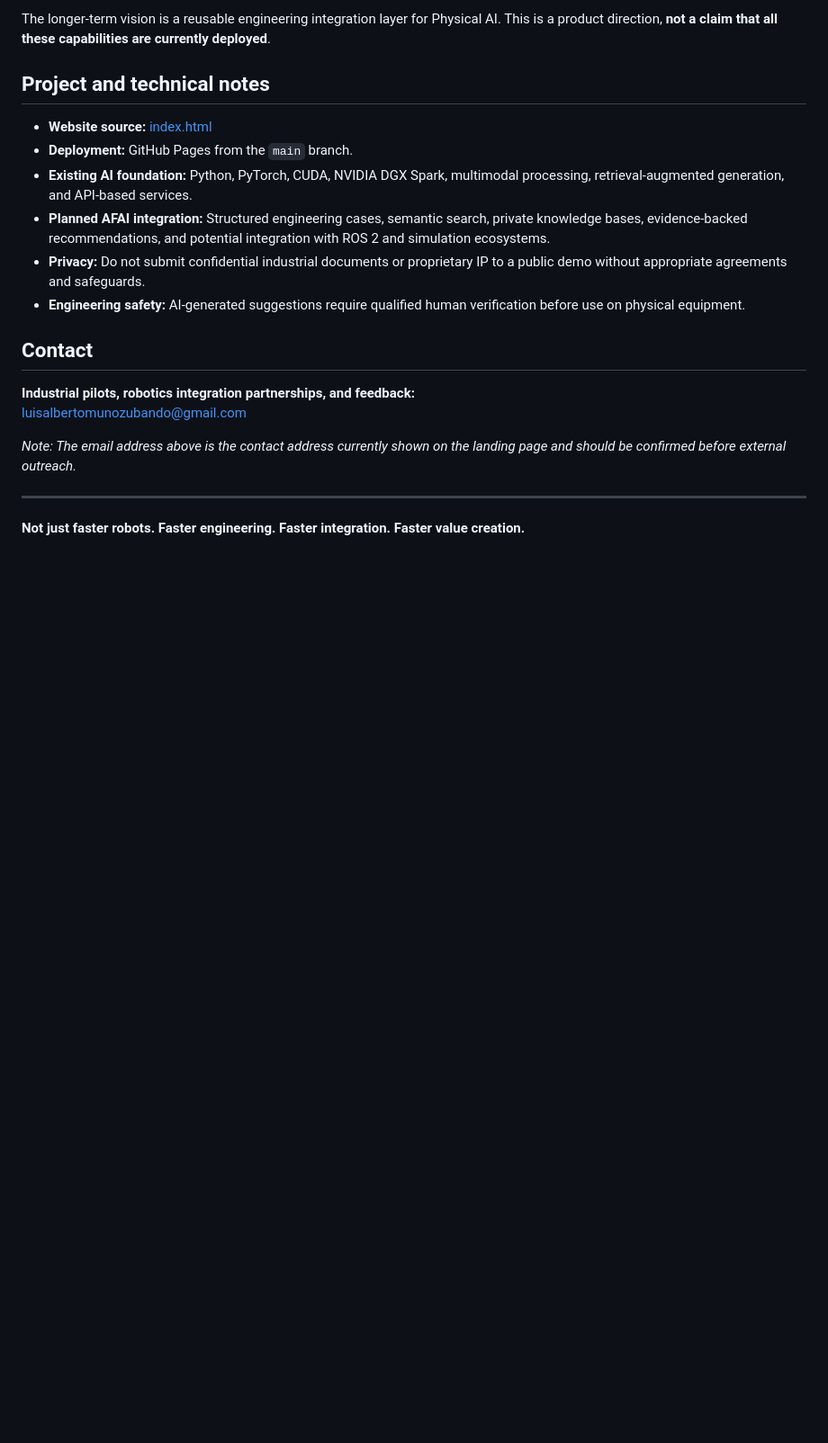
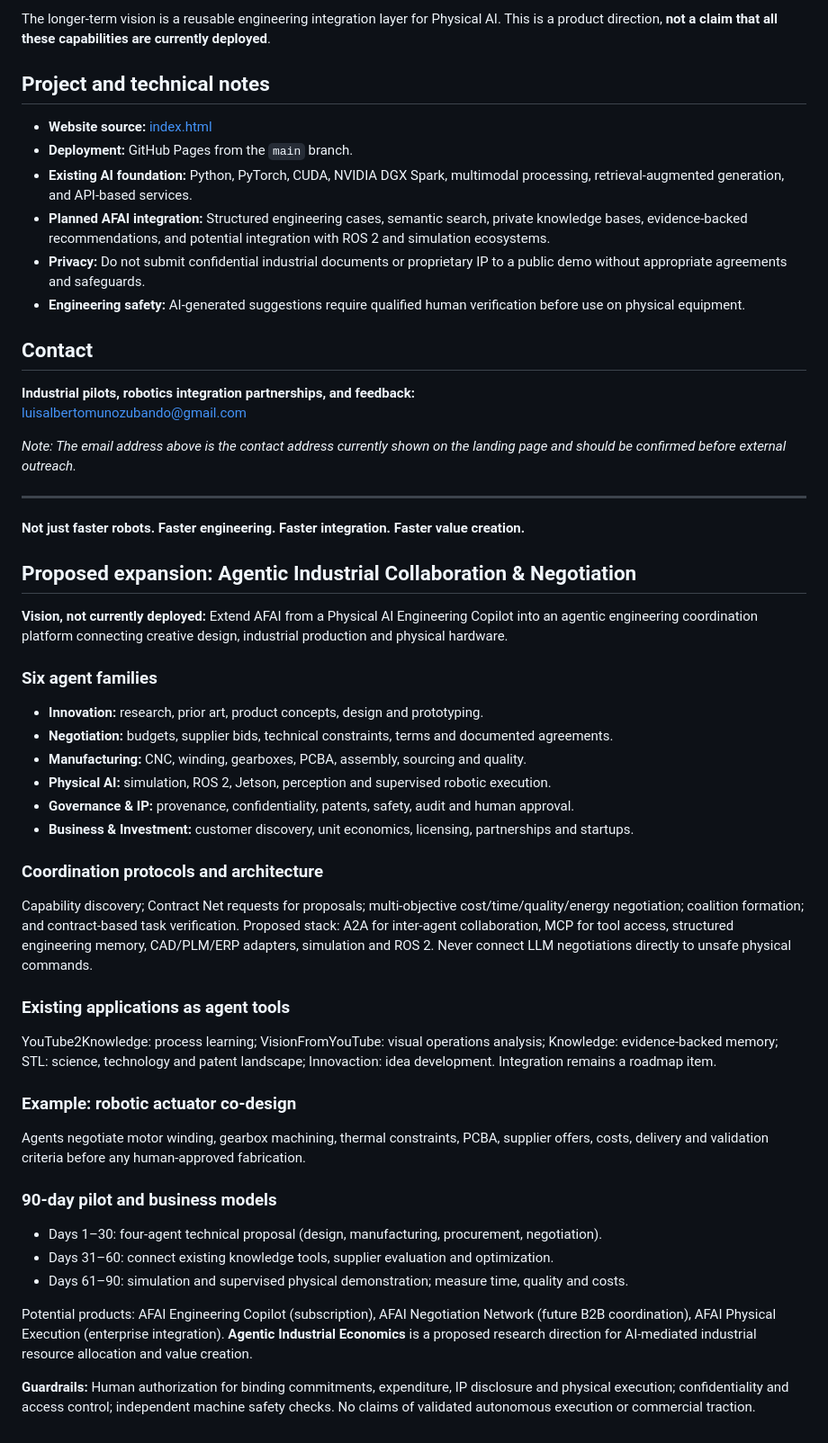
Before and after one commit to LuisAlbertoMunozUbando/AFAI, a Markdown page: README.md, the part around the change. Shown at 90% size. Drawn GitHub-style; blank space fills up the shorter version.

Commit message:
Document agentic collaboration and negotiation roadmap across AFAI site

```diff
--- a/README.md
+++ b/README.md
@@ -90,3 +90,33 @@ The longer-term vision is a reusable engineering integration layer for Physical
 ---
 
 **Not just faster robots. Faster engineering. Faster integration. Faster value creation.**
+
+## Proposed expansion: Agentic Industrial Collaboration & Negotiation
+
+**Vision, not currently deployed:** Extend AFAI from a Physical AI Engineering Copilot into an agentic engineering coordination platform connecting creative design, industrial production and physical hardware.
+
+### Six agent families
+- **Innovation:** research, prior art, product concepts, design and prototyping.
+- **Negotiation:** budgets, supplier bids, technical constraints, terms and documented agreements.
+- **Manufacturing:** CNC, winding, gearboxes, PCBA, assembly, sourcing and quality.
+- **Physical AI:** simulation, ROS 2, Jetson, perception and supervised robotic execution.
+- **Governance & IP:** provenance, confidentiality, patents, safety, audit and human approval.
+- **Business & Investment:** customer discovery, unit economics, licensing, partnerships and startups.
+
+### Coordination protocols and architecture
+Capability discovery; Contract Net requests for proposals; multi-objective cost/time/quality/energy negotiation; coalition formation; and contract-based task verification. Proposed stack: A2A for inter-agent collaboration, MCP for tool access, structured engineering memory, CAD/PLM/ERP adapters, simulation and ROS 2. Never connect LLM negotiations directly to unsafe physical commands.
+
+### Existing applications as agent tools
+YouTube2Knowledge: process learning; VisionFromYouTube: visual operations analysis; Knowledge: evidence-backed memory; STL: science, technology and patent landscape; Innovaction: idea development. Integration remains a roadmap item.
+
+### Example: robotic actuator co-design
+Agents negotiate motor winding, gearbox machining, thermal constraints, PCBA, supplier offers, costs, delivery and validation criteria before any human-approved fabrication.
+
+### 90-day pilot and business models
+- Days 1–30: four-agent technical proposal (design, manufacturing, procurement, negotiation).
+- Days 31–60: connect existing knowledge tools, supplier evaluation and optimization.
+- Days 61–90: simulation and supervised physical demonstration; measure time, quality and costs.
+
+Potential products: AFAI Engineering Copilot (subscription), AFAI Negotiation Network (future B2B coordination), AFAI Physical Execution (enterprise integration). **Agentic Industrial Economics** is a proposed research direction for AI-mediated industrial resource allocation and value creation.
+
+**Guardrails:** Human authorization for binding commitments, expenditure, IP disclosure and physical execution; confidentiality and access control; independent machine safety checks. No claims of validated autonomous execution or commercial traction.
```
